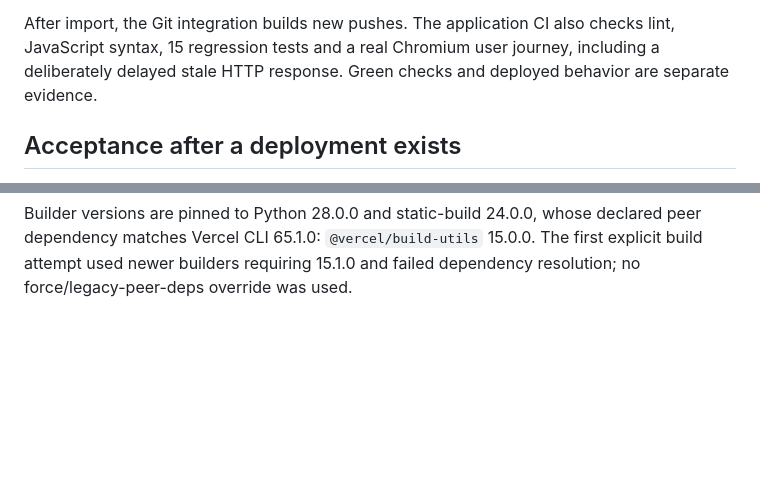
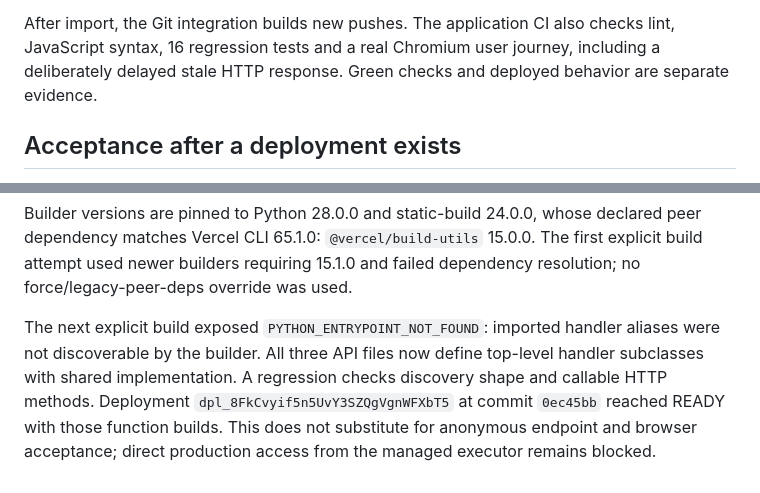
Before and after one commit to Qiao527/fil-match-intelligence, a Markdown page: docs/DEPLOYMENT.md, 2 parts joined by grey strips. Drawn GitHub-style; blank space fills up the shorter version.

Commit message:
Record confirmed function entrypoint defect and regression evidence

```diff
--- a/docs/DEPLOYMENT.md
+++ b/docs/DEPLOYMENT.md
@@ -24,7 +24,7 @@ locked, and the production application has no third-party Python dependencies. P
 access is public; Vercel Authentication remains enabled for previews.
 
 After import, the Git integration builds new pushes. The application CI also checks lint,
-JavaScript syntax, 15 regression tests and a real Chromium user journey, including a deliberately
+JavaScript syntax, 16 regression tests and a real Chromium user journey, including a deliberately
 delayed stale HTTP response. Green checks and deployed behavior are separate evidence.
 
 ## Acceptance after a deployment exists
@@ -67,3 +67,10 @@ Builder versions are pinned to Python 28.0.0 and static-build 24.0.0, whose decl
 peer dependency matches Vercel CLI 65.1.0: `@vercel/build-utils` 15.0.0. The first explicit
 build attempt used newer builders requiring 15.1.0 and failed dependency resolution; no
 force/legacy-peer-deps override was used.
+
+The next explicit build exposed `PYTHON_ENTRYPOINT_NOT_FOUND`: imported handler aliases
+were not discoverable by the builder. All three API files now define top-level handler
+subclasses with shared implementation. A regression checks discovery shape and callable
+HTTP methods. Deployment `dpl_8FkCvyif5n5UvY3SZQgVgnWFXbT5` at commit `0ec45bb`
+reached READY with those function builds. This does not substitute for anonymous endpoint
+and browser acceptance; direct production access from the managed executor remains blocked.
```
Also changed, not shown: docs/VERIFICATION.md (+1 -1 lines).
